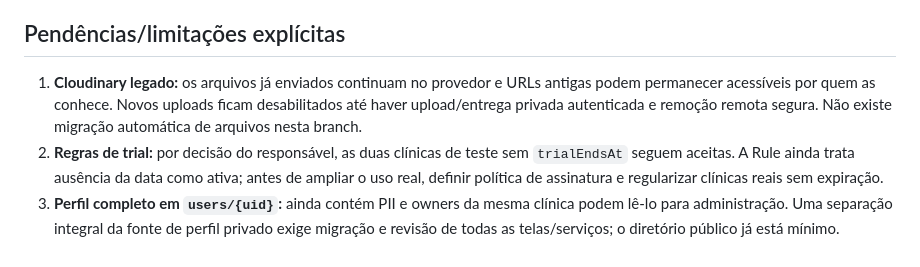
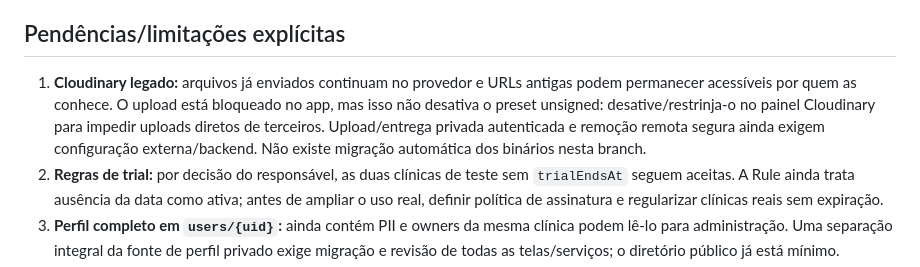
Before and after one commit to gabrielabrahaodev/NexoSaude, a Markdown page: obsidian/specs/correcoes-auditoria-integral-2026-10-17.md, the part around the change. Rendered like a GitHub page.

Commit message:
Clarify Cloudinary unsigned preset must be disabled externally

```diff
--- a/obsidian/specs/correcoes-auditoria-integral-2026-10-17.md
+++ b/obsidian/specs/correcoes-auditoria-integral-2026-10-17.md
@@ -32,7 +32,7 @@ Executar/consultar GitHub Actions no commit mais recente antes do merge. Histór
 
 ## Pendências/limitações explícitas
 
-1. **Cloudinary legado:** os arquivos já enviados continuam no provedor e URLs antigas podem permanecer acessíveis por quem as conhece. Novos uploads ficam desabilitados até haver upload/entrega privada autenticada e remoção remota segura. Não existe migração automática de arquivos nesta branch.
+1. **Cloudinary legado:** arquivos já enviados continuam no provedor e URLs antigas podem permanecer acessíveis por quem as conhece. O upload está bloqueado no app, mas isso não desativa o preset unsigned: desative/restrinja-o no painel Cloudinary para impedir uploads diretos de terceiros. Upload/entrega privada autenticada e remoção remota segura ainda exigem configuração externa/backend. Não existe migração automática dos binários nesta branch.
 2. **Regras de trial:** por decisão do responsável, as duas clínicas de teste sem `trialEndsAt` seguem aceitas. A Rule ainda trata ausência da data como ativa; antes de ampliar o uso real, definir política de assinatura e regularizar clínicas reais sem expiração.
 3. **Perfil completo em `users/{uid}`:** ainda contém PII e owners da mesma clínica podem lê-lo para administração. Uma separação integral da fonte de perfil privado exige migração e revisão de todas as telas/serviços; o diretório público já está mínimo.
 4. **Abuso de formulários:** regras de forma/tamanho não substituem rate-limit/CAPTCHA confiável. Sem backend, não é possível garantir limite por IP/dispositivo; manter monitoramento e planejar endpoint confiável.
```
